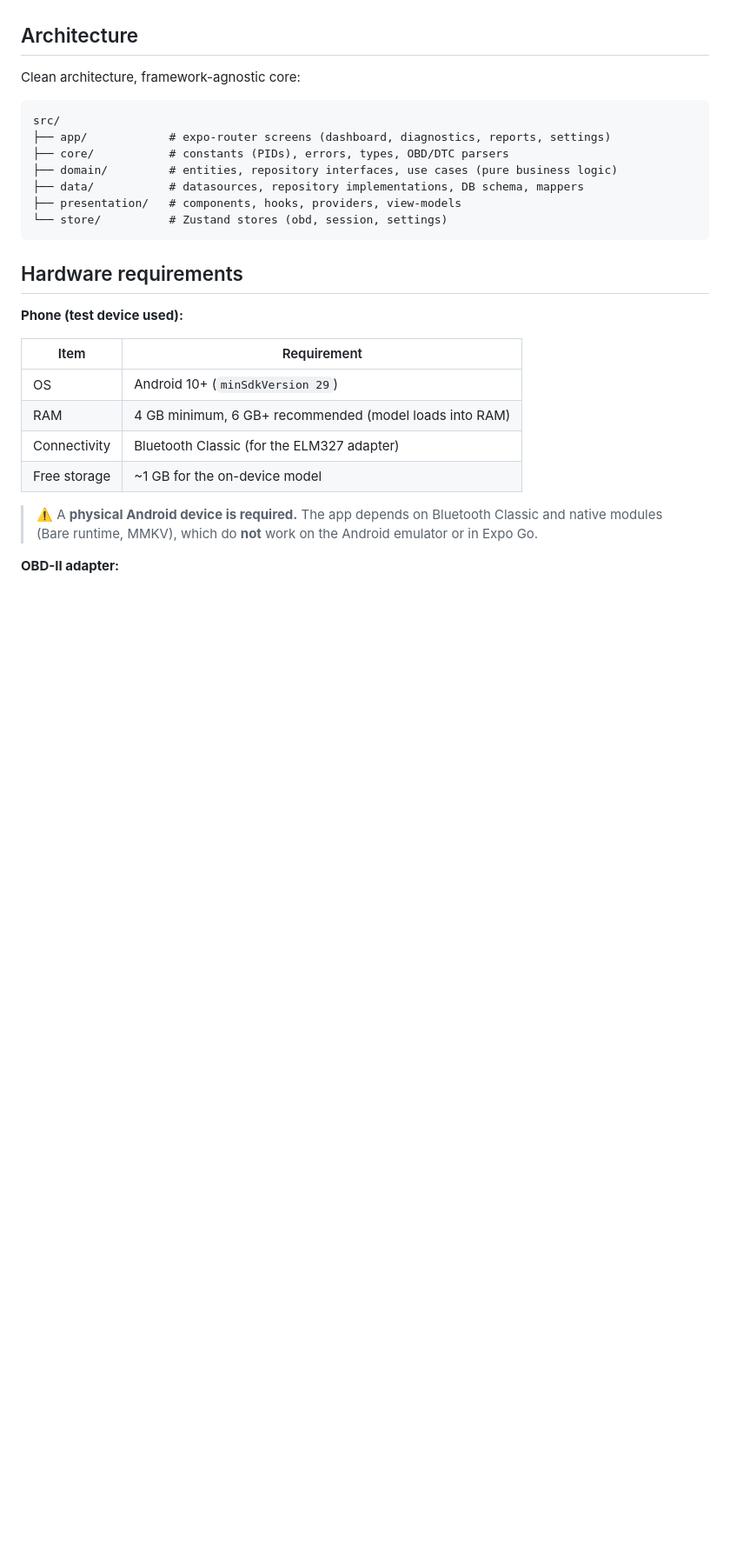
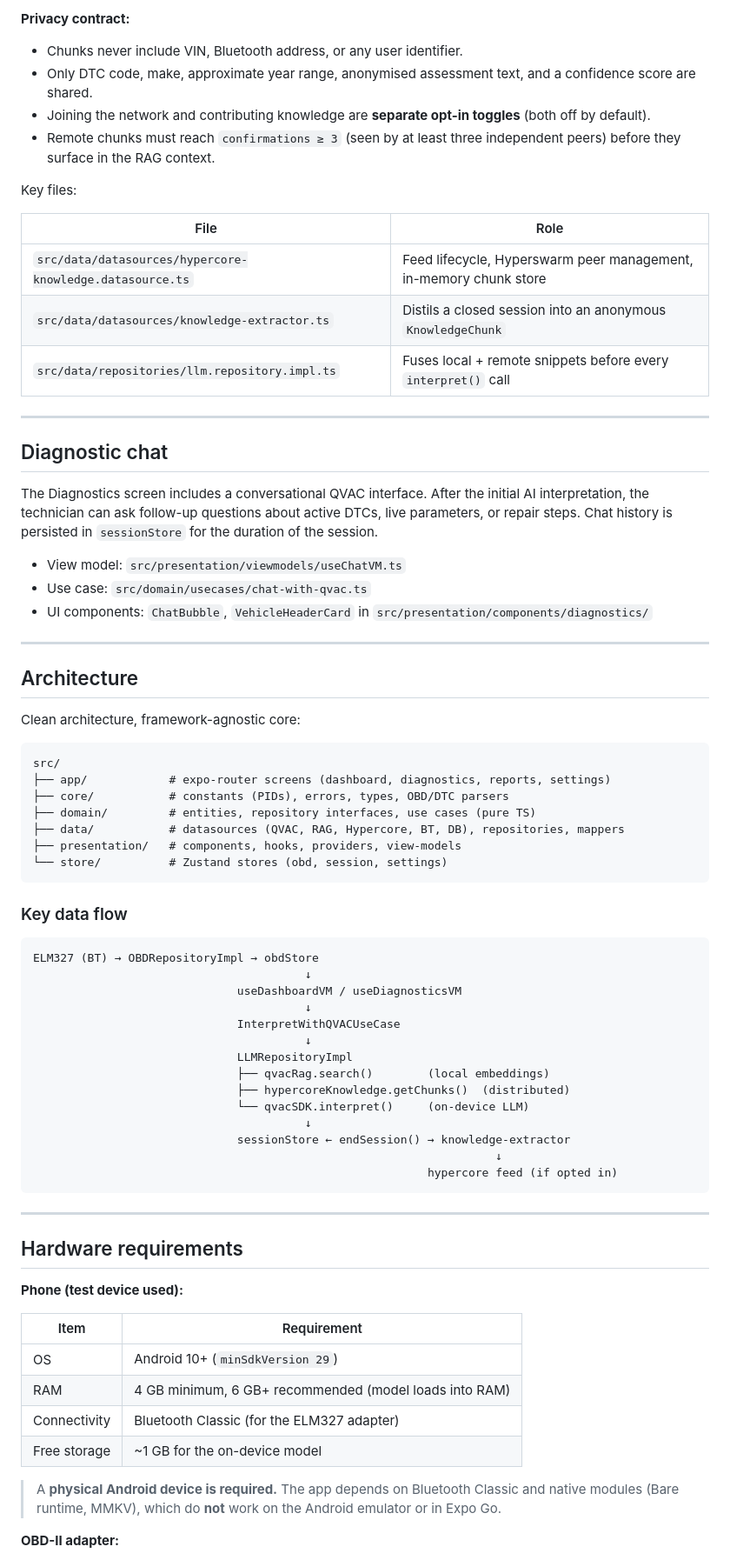
Before and after one commit to gazzimon/OBDient, a Markdown page: README.md, the part around one of its changes. Shown at 87% size. Drawn GitHub-style; blank space fills up the shorter version.

````diff
--- a/README.md
+++ b/README.md
@@ -57,3 +85,34 @@ device, using QVAC's built-in RAG pipeline (`ragIngest` / `ragSearch`).
+**Privacy contract:**
+- Chunks never include VIN, Bluetooth address, or any user identifier.
+- Only DTC code, make, approximate year range, anonymised assessment text, and a
+  confidence score are shared.
+- Joining the network and contributing knowledge are **separate opt-in toggles**
+  (both off by default).
+- Remote chunks must reach `confirmations ≥ 3` (seen by at least three independent
+  peers) before they surface in the RAG context.
+
+Key files:
+
+| File | Role |
+|---|---|
+| `src/data/datasources/hypercore-knowledge.datasource.ts` | Feed lifecycle, Hyperswarm peer management, in-memory chunk store |
+| `src/data/datasources/knowledge-extractor.ts` | Distils a closed session into an anonymous `KnowledgeChunk` |
+| `src/data/repositories/llm.repository.impl.ts` | Fuses local + remote snippets before every `interpret()` call |
+
+---
+
+## Diagnostic chat
+
+The Diagnostics screen includes a conversational QVAC interface. After the initial
+AI interpretation, the technician can ask follow-up questions about active DTCs, live
+parameters, or repair steps. Chat history is persisted in `sessionStore` for the
+duration of the session.
+
+- View model: `src/presentation/viewmodels/useChatVM.ts`
+- Use case: `src/domain/usecases/chat-with-qvac.ts`
+- UI components: `ChatBubble`, `VehicleHeaderCard` in `src/presentation/components/diagnostics/`
+
+---
 
 ## Architecture
 
@@ -63,24 +122,45 @@ Clean architecture, framework-agnostic core:
 src/
 ├── app/            # expo-router screens (dashboard, diagnostics, reports, settings)
 ├── core/           # constants (PIDs), errors, types, OBD/DTC parsers
-├── domain/         # entities, repository interfaces, use cases (pure business logic)
-├── data/           # datasources, repository implementations, DB schema, mappers
+├── domain/         # entities, repository interfaces, use cases (pure TS)
+├── data/           # datasources (QVAC, RAG, Hypercore, BT, DB), repositories, mappers
 ├── presentation/   # components, hooks, providers, view-models
 └── store/          # Zustand stores (obd, session, settings)
 ```
+
+### Key data flow
+
+```
+ELM327 (BT) → OBDRepositoryImpl → obdStore
+                                        ↓
+                              useDashboardVM / useDiagnosticsVM
+                                        ↓
+                              InterpretWithQVACUseCase
+                                        ↓
+                              LLMRepositoryImpl
+                              ├── qvacRag.search()        (local embeddings)
+                              ├── hypercoreKnowledge.getChunks()  (distributed)
+                              └── qvacSDK.interpret()     (on-device LLM)
+                                        ↓
+                              sessionStore ← endSession() → knowledge-extractor
+                                                                    ↓
+                                                          hypercore feed (if opted in)
+```
+
+---
 
 ## Hardware requirements
 
 **Phone (test device used):**
 
-| Item            | Requirement                                              |
-|-----------------|----------------------------------------------------------|
-| OS              | Android 10+ (`minSdkVersion 29`)                         |
-| RAM             | 4 GB minimum, 6 GB+ recommended (model loads into RAM)  |
-| Connectivity    | Bluetooth Classic (for the ELM327 adapter)              |
-| Free storage    | ~1 GB for the on-device model                           |
+| Item         | Requirement                                              |
+|--------------|----------------------------------------------------------|
+| OS           | Android 10+ (`minSdkVersion 29`)                         |
+| RAM          | 4 GB minimum, 6 GB+ recommended (model loads into RAM)   |
+| Connectivity | Bluetooth Classic (for the ELM327 adapter)               |
+| Free storage | ~1 GB for the on-device model                            |
 
-> ⚠️ A **physical Android device is required.** The app depends on Bluetooth Classic
+> A **physical Android device is required.** The app depends on Bluetooth Classic
 > and native modules (Bare runtime, MMKV), which do **not** work on the Android
 > emulator or in Expo Go.
 
````
Also changed, not shown: other parts of README.md (+84 -44 lines).
